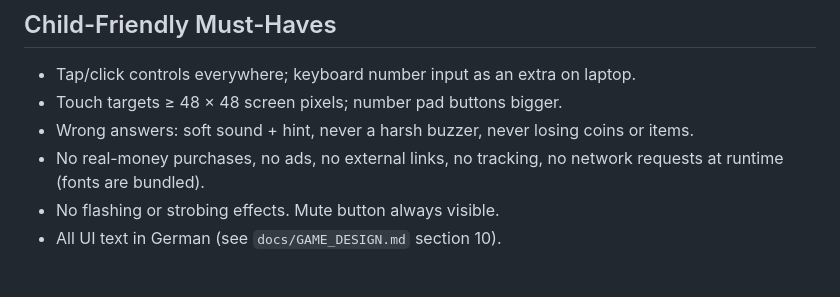
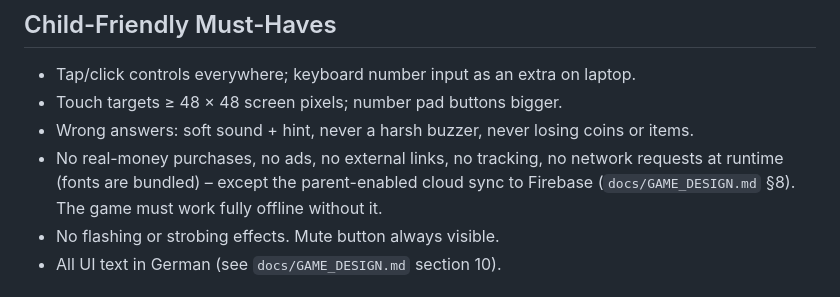
Before and after one commit to schallo/mathe-genius, a Markdown page: CLAUDE.md, the part around the change. Rendered like a GitHub page.

```diff
--- a/CLAUDE.md
+++ b/CLAUDE.md
@@ -87,7 +87,7 @@ Rules:
 - Tap/click controls everywhere; keyboard number input as an extra on laptop.
 - Touch targets ≥ 48 × 48 screen pixels; number pad buttons bigger.
 - Wrong answers: soft sound + hint, never a harsh buzzer, never losing coins or items.
-- No real-money purchases, no ads, no external links, no tracking, no network requests at runtime (fonts are bundled).
+- No real-money purchases, no ads, no external links, no tracking, no network requests at runtime (fonts are bundled) – except the parent-enabled cloud sync to Firebase (`docs/GAME_DESIGN.md` §8). The game must work fully offline without it.
 - No flashing or strobing effects. Mute button always visible.
 - All UI text in German (see `docs/GAME_DESIGN.md` section 10).
 
```
Also changed, not shown: NOTES.md (+2 -1 lines), docs/GAME_DESIGN.md (+3 -2 lines).
